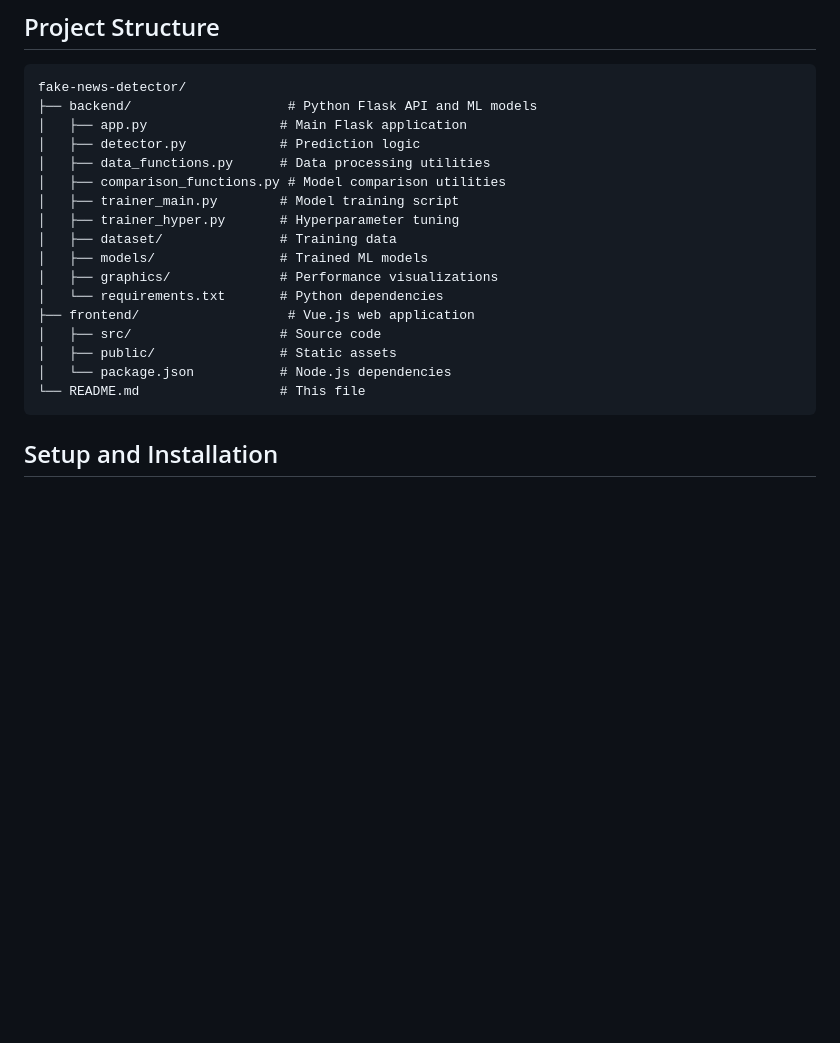
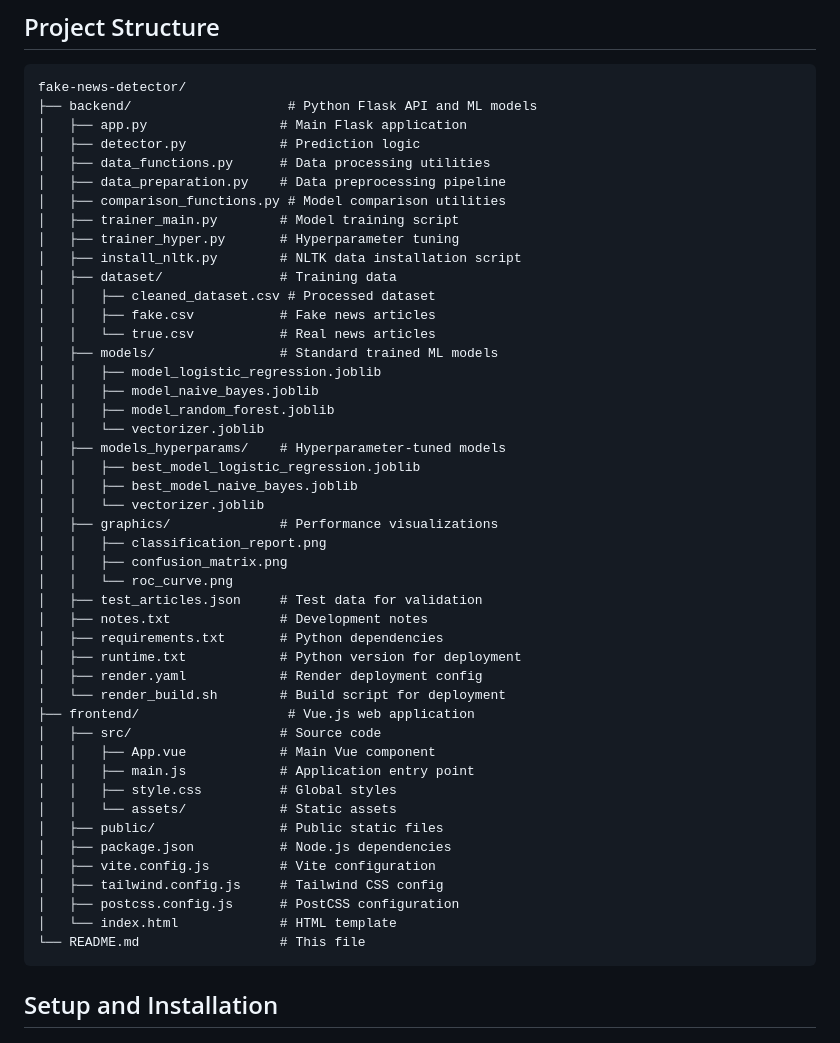
Before and after one commit to nazimbo/fake-news-detector, a Markdown page: README.md, the part around the change. GitHub-like rendering; blank space fills up the shorter version.

Commit message:
fix: Update README.md to reflect project structure changes and additional files

````diff
--- a/README.md
+++ b/README.md
@@ -10,17 +10,46 @@ fake-news-detector/
 │   ├── app.py                 # Main Flask application
 │   ├── detector.py            # Prediction logic
 │   ├── data_functions.py      # Data processing utilities
+│   ├── data_preparation.py    # Data preprocessing pipeline
 │   ├── comparison_functions.py # Model comparison utilities
 │   ├── trainer_main.py        # Model training script
 │   ├── trainer_hyper.py       # Hyperparameter tuning
+│   ├── install_nltk.py        # NLTK data installation script
 │   ├── dataset/               # Training data
-│   ├── models/                # Trained ML models
+│   │   ├── cleaned_dataset.csv # Processed dataset
+│   │   ├── fake.csv           # Fake news articles
+│   │   └── true.csv           # Real news articles
+│   ├── models/                # Standard trained ML models
+│   │   ├── model_logistic_regression.joblib
+│   │   ├── model_naive_bayes.joblib
+│   │   ├── model_random_forest.joblib
+│   │   └── vectorizer.joblib
+│   ├── models_hyperparams/    # Hyperparameter-tuned models
+│   │   ├── best_model_logistic_regression.joblib
+│   │   ├── best_model_naive_bayes.joblib
+│   │   └── vectorizer.joblib
 │   ├── graphics/              # Performance visualizations
-│   └── requirements.txt       # Python dependencies
+│   │   ├── classification_report.png
+│   │   ├── confusion_matrix.png
+│   │   └── roc_curve.png
+│   ├── test_articles.json     # Test data for validation
+│   ├── notes.txt              # Development notes
+│   ├── requirements.txt       # Python dependencies
+│   ├── runtime.txt            # Python version for deployment
+│   ├── render.yaml            # Render deployment config
+│   └── render_build.sh        # Build script for deployment
 ├── frontend/                   # Vue.js web application
 │   ├── src/                   # Source code
-│   ├── public/                # Static assets
-│   └── package.json           # Node.js dependencies
+│   │   ├── App.vue            # Main Vue component
+│   │   ├── main.js            # Application entry point
+│   │   ├── style.css          # Global styles
+│   │   └── assets/            # Static assets
+│   ├── public/                # Public static files
+│   ├── package.json           # Node.js dependencies
+│   ├── vite.config.js         # Vite configuration
+│   ├── tailwind.config.js     # Tailwind CSS config
+│   ├── postcss.config.js      # PostCSS configuration
+│   └── index.html             # HTML template
 └── README.md                  # This file
 ```
 
````
